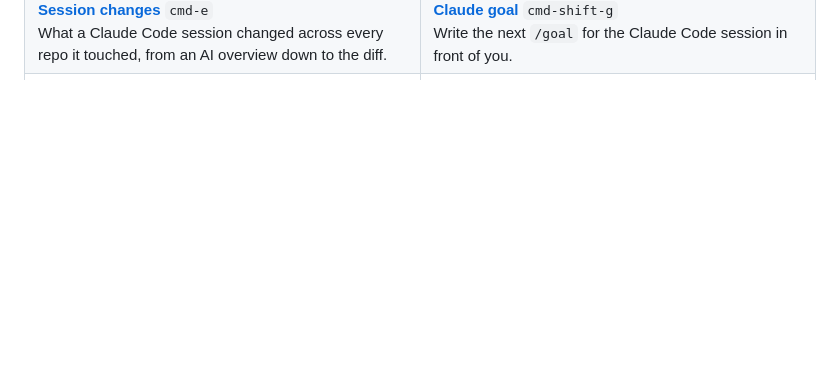
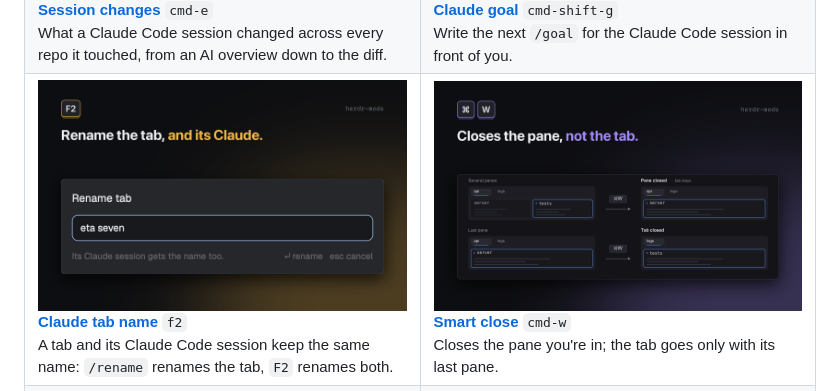
Before and after one commit to iml885203/herdr-mods, a Markdown page: README.md, the part around one of its changes. GitHub-like rendering; pictures changed too: claude-tab-name/preview.png (added); blank space fills up the shorter version.

Commit message:
Add Claude tab name: tab and Claude session keep one name (F2, /rename)

```diff
--- a/README.md
+++ b/README.md
@@ -12,4 +12,5 @@ Add-ons for the [Herdr](https://herdr.dev) desktop app.
 <td><a href="claude-goal/"><img src="claude-goal/preview.png" alt="Claude goal"></a><br><b><a href="claude-goal/">Claude goal</a></b> <code>cmd-shift-g</code><br>Write the next <code>/goal</code> for the Claude Code session in front of you.</td>
 </tr>
 <tr>
+<td><a href="claude-tab-name/"><img src="claude-tab-name/preview.png" alt="Claude tab name"></a><br><b><a href="claude-tab-name/">Claude tab name</a></b> <code>f2</code><br>A tab and its Claude Code session keep the same name: <code>/rename</code> renames the tab, <code>F2</code> renames both.</td>
 <td><a href="smart-close/"><img src="smart-close/preview.png" alt="Smart close"></a><br><b><a href="smart-close/">Smart close</a></b> <code>cmd-w</code><br>Closes the pane you're in; the tab goes only with its last pane.</td>
```
Also changed, not shown: other parts of README.md (+3 -0 lines), claude-tab-name/README.md (added, +50 -0 lines), claude-tab-name/RECIPE.md (added, +63 -0 lines), 6 other files.
